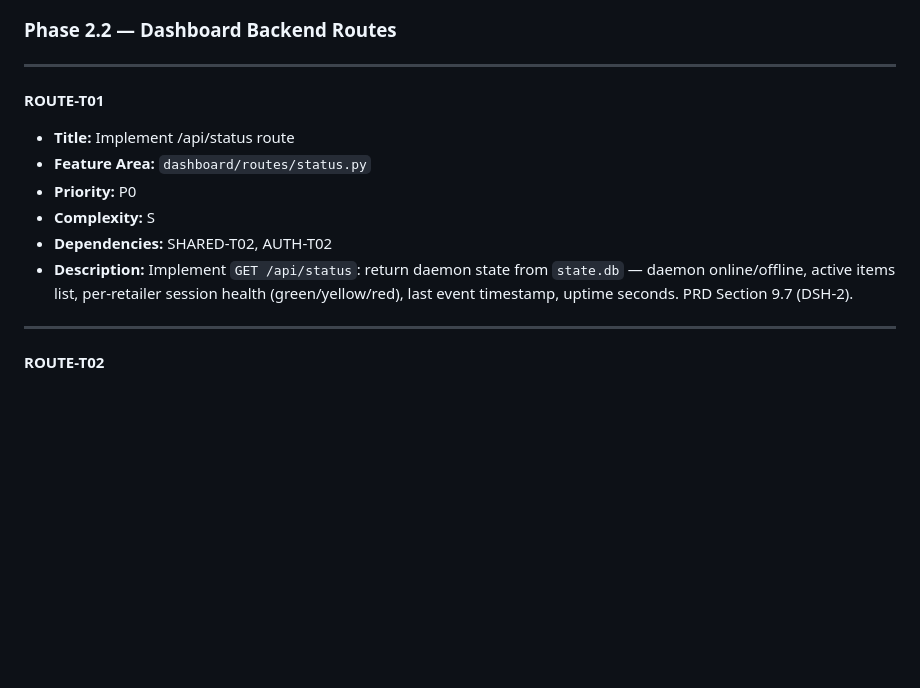
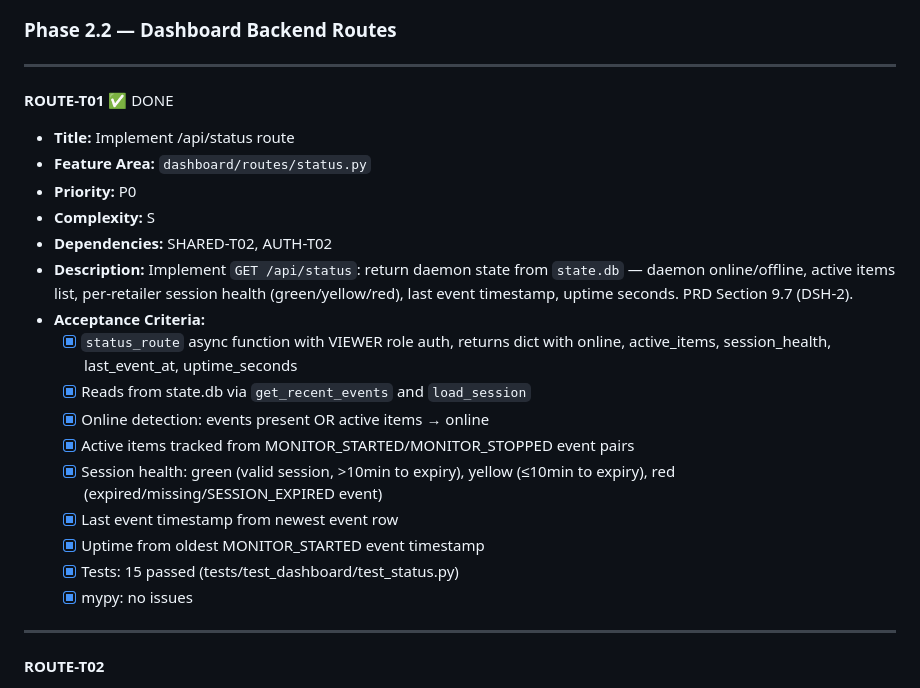
Before and after one commit to icarusdeo1/PokeBot, a Markdown page: pokebot-tasks.md, the part around the change. Rendered like a GitHub page; blank space fills up the shorter version.

Commit message:
docs: mark ROUTE-T01 complete in pokebot-tasks.md

```diff
--- a/pokebot-tasks.md
+++ b/pokebot-tasks.md
@@ -677,13 +677,23 @@
 
 ---
 
-**ROUTE-T01**
+**ROUTE-T01** ✅ DONE
 - **Title:** Implement /api/status route
 - **Feature Area:** `dashboard/routes/status.py`
 - **Priority:** P0
 - **Complexity:** S
 - **Dependencies:** SHARED-T02, AUTH-T02
 - **Description:** Implement `GET /api/status`: return daemon state from `state.db` — daemon online/offline, active items list, per-retailer session health (green/yellow/red), last event timestamp, uptime seconds. PRD Section 9.7 (DSH-2).
+- **Acceptance Criteria:**
+  - [x] `status_route` async function with VIEWER role auth, returns dict with online, active_items, session_health, last_event_at, uptime_seconds
+  - [x] Reads from state.db via `get_recent_events` and `load_session`
+  - [x] Online detection: events present OR active items → online
+  - [x] Active items tracked from MONITOR_STARTED/MONITOR_STOPPED event pairs
+  - [x] Session health: green (valid session, >10min to expiry), yellow (≤10min to expiry), red (expired/missing/SESSION_EXPIRED event)
+  - [x] Last event timestamp from newest event row
+  - [x] Uptime from oldest MONITOR_STARTED event timestamp
+  - [x] Tests: 15 passed (tests/test_dashboard/test_status.py)
+  - [x] mypy: no issues
 
 ---
 
```
